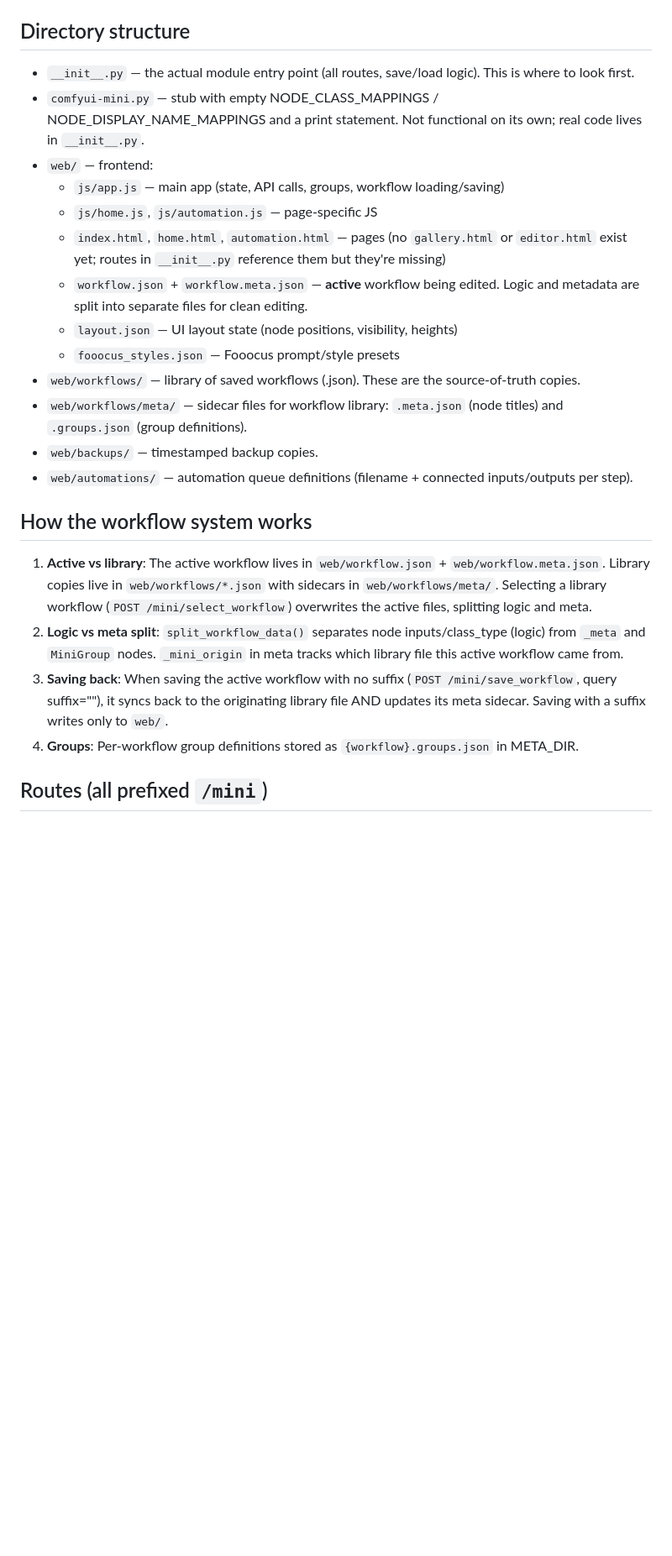
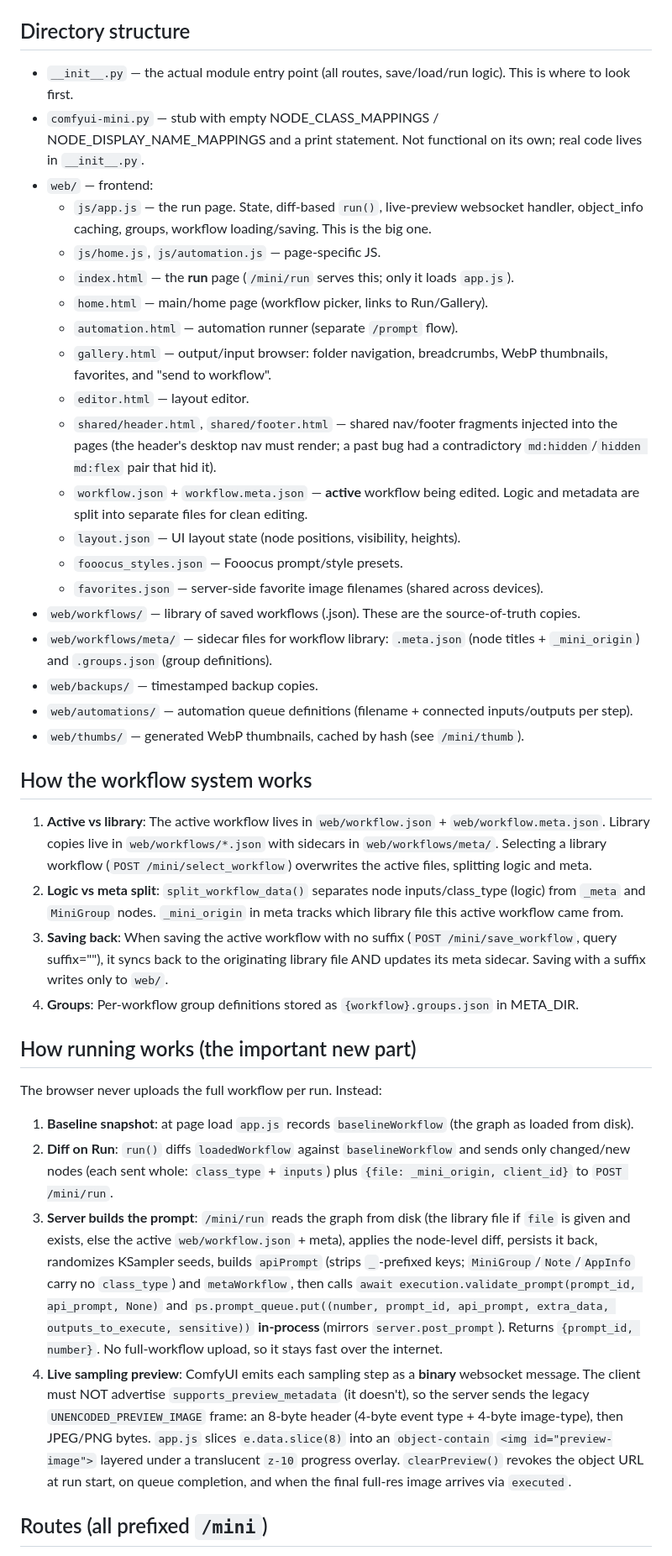
Before and after one commit to tasdawg/comfyui-mini, a Markdown page: AGENTS.md, the part around one of its changes. Shown at 84% size. Rendered like a GitHub page; blank space fills up the shorter version.

```diff
--- a/AGENTS.md
+++ b/AGENTS.md
@@ -4,19 +4,26 @@
 Internal ComfyUI custom-node module. Mobile/tablet-friendly web UI for running Comfy workflows. No real "build" or "test" pipeline — it's a Python module loaded by ComfyUI at runtime, serving HTML/JS under `/mini/*`.
 
 ## Directory structure
-- `__init__.py` — the actual module entry point (all routes, save/load logic). This is where to look first.
+- `__init__.py` — the actual module entry point (all routes, save/load/run logic). This is where to look first.
 - `comfyui-mini.py` — stub with empty NODE_CLASS_MAPPINGS / NODE_DISPLAY_NAME_MAPPINGS and a print statement. Not functional on its own; real code lives in `__init__.py`.
 - `web/` — frontend:
-  - `js/app.js` — main app (state, API calls, groups, workflow loading/saving)
-  - `js/home.js`, `js/automation.js` — page-specific JS
-  - `index.html`, `home.html`, `automation.html` — pages (no `gallery.html` or `editor.html` exist yet; routes in `__init__.py` reference them but they're missing)
+  - `js/app.js` — the run page. State, diff-based `run()`, live-preview websocket handler, object_info caching, groups, workflow loading/saving. This is the big one.
+  - `js/home.js`, `js/automation.js` — page-specific JS.
+  - `index.html` — the **run** page (`/mini/run` serves this; only it loads `app.js`).
+  - `home.html` — main/home page (workflow picker, links to Run/Gallery).
+  - `automation.html` — automation runner (separate `/prompt` flow).
+  - `gallery.html` — output/input browser: folder navigation, breadcrumbs, WebP thumbnails, favorites, and "send to workflow".
+  - `editor.html` — layout editor.
+  - `shared/header.html`, `shared/footer.html` — shared nav/footer fragments injected into the pages (the header's desktop nav must render; a past bug had a contradictory `md:hidden`/`hidden md:flex` pair that hid it).
   - `workflow.json` + `workflow.meta.json` — **active** workflow being edited. Logic and metadata are split into separate files for clean editing.
-  - `layout.json` — UI layout state (node positions, visibility, heights)
-  - `fooocus_styles.json` — Fooocus prompt/style presets
+  - `layout.json` — UI layout state (node positions, visibility, heights).
+  - `fooocus_styles.json` — Fooocus prompt/style presets.
+  - `favorites.json` — server-side favorite image filenames (shared across devices).
 - `web/workflows/` — library of saved workflows (.json). These are the source-of-truth copies.
-- `web/workflows/meta/` — sidecar files for workflow library: `.meta.json` (node titles) and `.groups.json` (group definitions).
+- `web/workflows/meta/` — sidecar files for workflow library: `.meta.json` (node titles + `_mini_origin`) and `.groups.json` (group definitions).
 - `web/backups/` — timestamped backup copies.
 - `web/automations/` — automation queue definitions (filename + connected inputs/outputs per step).
+- `web/thumbs/` — generated WebP thumbnails, cached by hash (see `/mini/thumb`).
 
 ## How the workflow system works
 1. **Active vs library**: The active workflow lives in `web/workflow.json` + `web/workflow.meta.json`. Library copies live in `web/workflows/*.json` with sidecars in `web/workflows/meta/`. Selecting a library workflow (`POST /mini/select_workflow`) overwrites the active files, splitting logic and meta.
@@ -24,6 +31,13 @@ Internal ComfyUI custom-node module. Mobile/tablet-friendly web UI for running C
 3. **Saving back**: When saving the active workflow with no suffix (`POST /mini/save_workflow`, query suffix=""), it syncs back to the originating library file AND updates its meta sidecar. Saving with a suffix writes only to `web/`.
 4. **Groups**: Per-workflow group definitions stored as `{workflow}.groups.json` in META_DIR.
 
+## How running works (the important new part)
+The browser never uploads the full workflow per run. Instead:
+1. **Baseline snapshot**: at page load `app.js` records `baselineWorkflow` (the graph as loaded from disk).
+2. **Diff on Run**: `run()` diffs `loadedWorkflow` against `baselineWorkflow` and sends only changed/new nodes (each sent whole: `class_type` + `inputs`) plus `{file: _mini_origin, client_id}` to `POST /mini/run`.
+3. **Server builds the prompt**: `/mini/run` reads the graph from disk (the library file if `file` is given and exists, else the active `web/workflow.json` + meta), applies the node-level diff, persists it back, randomizes KSampler seeds, builds `apiPrompt` (strips `_`-prefixed keys; `MiniGroup`/`Note`/`AppInfo` carry no `class_type`) and `metaWorkflow`, then calls `await execution.validate_prompt(prompt_id, api_prompt, None)` and `ps.prompt_queue.put((number, prompt_id, api_prompt, extra_data, outputs_to_execute, sensitive))` **in-process** (mirrors `server.post_prompt`). Returns `{prompt_id, number}`. No full-workflow upload, so it stays fast over the internet.
+4. **Live sampling preview**: ComfyUI emits each sampling step as a **binary** websocket message. The client must NOT advertise `supports_preview_metadata` (it doesn't), so the server sends the legacy `UNENCODED_PREVIEW_IMAGE` frame: an 8-byte header (4-byte event type + 4-byte image-type), then JPEG/PNG bytes. `app.js` slices `e.data.slice(8)` into an `object-contain` `<img id="preview-image">` layered under a translucent `z-10` progress overlay. `clearPreview()` revokes the object URL at run start, on queue completion, and when the final full-res image arrives via `executed`.
+
 ## Routes (all prefixed `/mini`)
 **Pages:** `/mini`, `/mini/run`, `/mini/gallery`, `/mini/editor`, `/mini/automation`
 **Data:** `/mini/workflow.json`, `/mini/layout.json`, `/mini/fooocus_styles.json`
```
Also changed, not shown: other parts of AGENTS.md (+18 -7 lines).
